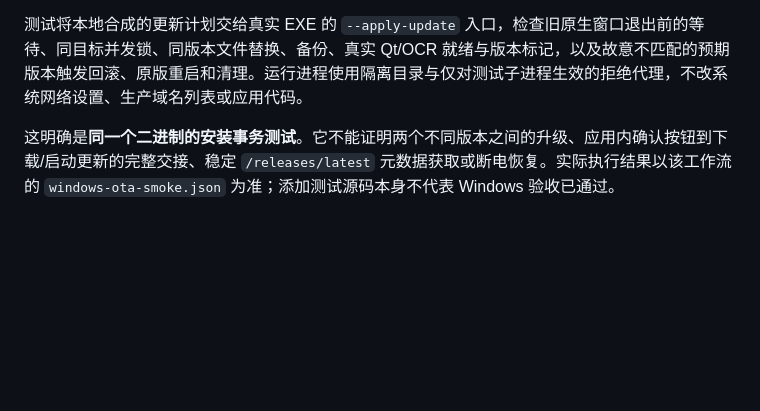
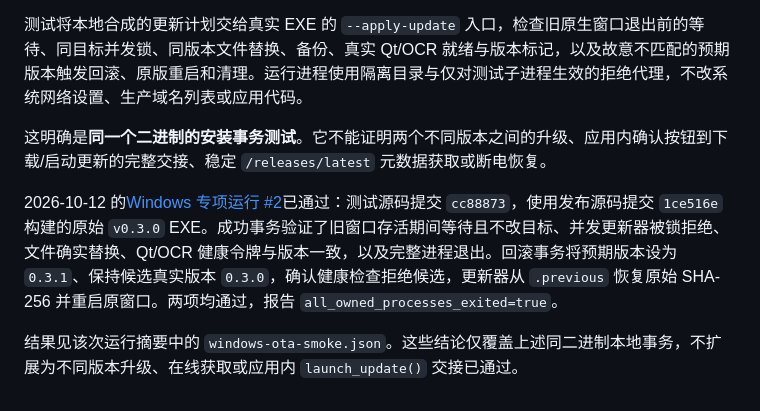
Before and after one commit to Junming-Liang/vga-aram-helper, a Markdown page: UPDATES.md, the part around the change. Drawn GitHub-style; blank space fills up the shorter version.

```diff
--- a/UPDATES.md
+++ b/UPDATES.md
@@ -122,4 +122,8 @@ GitHub 标记为 prerelease 的原生预览版不会由稳定 `/releases/latest`
 
 测试将本地合成的更新计划交给真实 EXE 的 `--apply-update` 入口，检查旧原生窗口退出前的等待、同目标并发锁、同版本文件替换、备份、真实 Qt/OCR 就绪与版本标记，以及故意不匹配的预期版本触发回滚、原版重启和清理。运行进程使用隔离目录与仅对测试子进程生效的拒绝代理，不改系统网络设置、生产域名列表或应用代码。
 
-这明确是**同一个二进制的安装事务测试**。它不能证明两个不同版本之间的升级、应用内确认按钮到下载/启动更新的完整交接、稳定 `/releases/latest` 元数据获取或断电恢复。实际执行结果以该工作流的 `windows-ota-smoke.json` 为准；添加测试源码本身不代表 Windows 验收已通过。
+这明确是**同一个二进制的安装事务测试**。它不能证明两个不同版本之间的升级、应用内确认按钮到下载/启动更新的完整交接、稳定 `/releases/latest` 元数据获取或断电恢复。
+
+2026-10-12 的[Windows 专项运行 #2](https://github.com/Junming-Liang/vga-aram-helper/actions/runs/38239627458)已通过：测试源码提交 `cc88873`，使用发布源码提交 `1ce516e` 构建的原始 `v0.3.0` EXE。成功事务验证了旧窗口存活期间等待且不改目标、并发更新器被锁拒绝、文件确实替换、Qt/OCR 健康令牌与版本一致，以及完整进程退出。回滚事务将预期版本设为 `0.3.1`、保持候选真实版本 `0.3.0`，确认健康检查拒绝候选，更新器从 `.previous` 恢复原始 SHA-256 并重启原窗口。两项均通过，报告 `all_owned_processes_exited=true`。
+
+结果见该次运行摘要中的 `windows-ota-smoke.json`。这些结论仅覆盖上述同二进制本地事务，不扩展为不同版本升级、在线获取或应用内 `launch_update()` 交接已通过。
```
Also changed, not shown: README.en.md (+3 -1 lines), README.md (+3 -1 lines).
